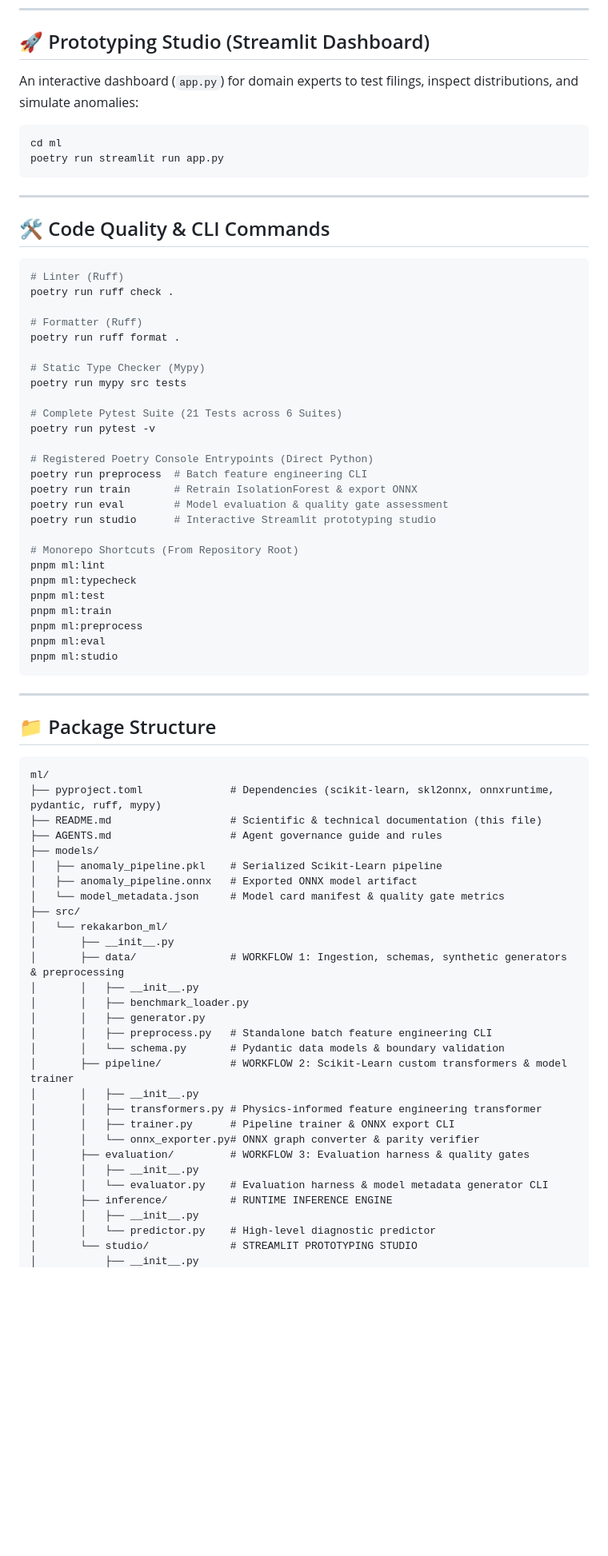
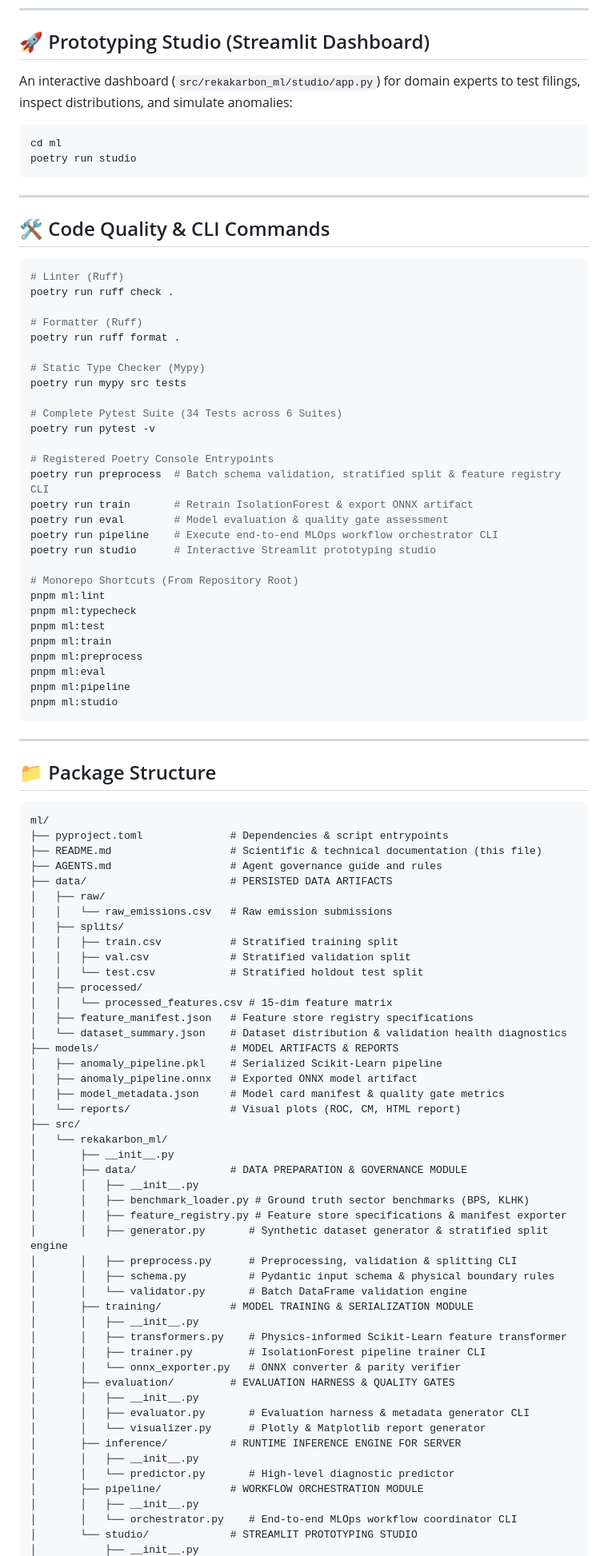
Before and after one commit to SYNETRATECH/RekaKarbon, a Markdown page: ml/README.md, the part around one of its changes. Shown at 80% size. Rendered like a GitHub page; blank space fills up the shorter version.

````diff
--- a/ml/README.md
+++ b/ml/README.md
@@ -233,11 +248,11 @@ export class MlAuditEngineService implements OnModuleInit {
 
 ## 🚀 Prototyping Studio (Streamlit Dashboard)
 
-An interactive dashboard (`app.py`) for domain experts to test filings, inspect distributions, and simulate anomalies:
+An interactive dashboard (`src/rekakarbon_ml/studio/app.py`) for domain experts to test filings, inspect distributions, and simulate anomalies:
 
 ```bash
 cd ml
-poetry run streamlit run app.py
+poetry run studio
 ```
 
 ---
@@ -254,13 +269,14 @@ poetry run ruff format .
 # Static Type Checker (Mypy)
 poetry run mypy src tests
 
-# Complete Pytest Suite (21 Tests across 6 Suites)
+# Complete Pytest Suite (34 Tests across 6 Suites)
 poetry run pytest -v
 
-# Registered Poetry Console Entrypoints (Direct Python)
-poetry run preprocess  # Batch feature engineering CLI
-poetry run train       # Retrain IsolationForest & export ONNX
+# Registered Poetry Console Entrypoints
+poetry run preprocess  # Batch schema validation, stratified split & feature registry CLI
+poetry run train       # Retrain IsolationForest & export ONNX artifact
 poetry run eval        # Model evaluation & quality gate assessment
+poetry run pipeline    # Execute end-to-end MLOps workflow orchestrator CLI
 poetry run studio      # Interactive Streamlit prototyping studio
 
 # Monorepo Shortcuts (From Repository Root)
@@ -270,6 +286,7 @@ pnpm ml:test
 pnpm ml:train
 pnpm ml:preprocess
 pnpm ml:eval
+pnpm ml:pipeline
 pnpm ml:studio
 ```
 
@@ -279,32 +296,50 @@ pnpm ml:studio
 
 ```
 ml/
-├── pyproject.toml              # Dependencies (scikit-learn, skl2onnx, onnxruntime, pydantic, ruff, mypy)
+├── pyproject.toml              # Dependencies & script entrypoints
 ├── README.md                   # Scientific & technical documentation (this file)
 ├── AGENTS.md                   # Agent governance guide and rules
-├── models/
+├── data/                       # PERSISTED DATA ARTIFACTS
+│   ├── raw/
+│   │   └── raw_emissions.csv   # Raw emission submissions
+│   ├── splits/
+│   │   ├── train.csv           # Stratified training split
+│   │   ├── val.csv             # Stratified validation split
+│   │   └── test.csv            # Stratified holdout test split
+│   ├── processed/
+│   │   └── processed_features.csv # 15-dim feature matrix
+│   ├── feature_manifest.json   # Feature store registry specifications
+│   └── dataset_summary.json    # Dataset distribution & validation health diagnostics
+├── models/                     # MODEL ARTIFACTS & REPORTS
 │   ├── anomaly_pipeline.pkl    # Serialized Scikit-Learn pipeline
 │   ├── anomaly_pipeline.onnx   # Exported ONNX model artifact
-│   └── model_metadata.json     # Model card manifest & quality gate metrics
+│   ├── model_metadata.json     # Model card manifest & quality gate metrics
+│   └── reports/                # Visual plots (ROC, CM, HTML report)
 ├── src/
 │   └── rekakarbon_ml/
 │       ├── __init__.py
-│       ├── data/               # WORKFLOW 1: Ingestion, schemas, synthetic generators & preprocessing
+│       ├── data/               # DATA PREPARATION & GOVERNANCE MODULE
 │       │   ├── __init__.py
-│       │   ├── benchmark_loader.py
-│       │   ├── generator.py
-│       │   ├── preprocess.py   # Standalone batch feature engineering CLI
-│       │   └── schema.py       # Pydantic data models & boundary validation
-│       ├── pipeline/           # WORKFLOW 2: Scikit-Learn custom transformers & model trainer
+│       │   ├── benchmark_loader.py # Ground truth sector benchmarks (BPS, KLHK)
+│       │   ├── feature_registry.py # Feature store specifications & manifest exporter
+│       │   ├── generator.py       # Synthetic dataset generator & stratified split engine
+│       │   ├── preprocess.py      # Preprocessing, validation & splitting CLI
+│       │   ├── schema.py          # Pydantic input schema & physical boundary rules
+│       │   └── validator.py       # Batch DataFrame validation engine
+│       ├── training/           # MODEL TRAINING & SERIALIZATION MODULE
 │       │   ├── __init__.py
-│       │   ├── transformers.py # Physics-informed feature engineering transformer
-│       │   ├── trainer.py      # Pipeline trainer & ONNX export CLI
-│       │   └── onnx_exporter.py# ONNX graph converter & parity verifier
-│       ├── evaluation/         # WORKFLOW 3: Evaluation harness & quality gates
+│       │   ├── transformers.py    # Physics-informed Scikit-Learn feature transformer
+│       │   ├── trainer.py         # IsolationForest pipeline trainer CLI
+│       │   └── onnx_exporter.py   # ONNX converter & parity verifier
+│       ├── evaluation/         # EVALUATION HARNESS & QUALITY GATES
 │       │   ├── __init__.py
-│       │   └── evaluator.py    # Evaluation harness & model metadata generator CLI
-│       ├── inference/          # RUNTIME INFERENCE ENGINE
+│       │   ├── evaluator.py       # Evaluation harness & metadata generator CLI
+│       │   └── visualizer.py      # Plotly & Matplotlib report generator
+│       ├── inference/          # RUNTIME INFERENCE ENGINE FOR SERVER
 │       │   ├── __init__.py
-│       │   └── predictor.py    # High-level diagnostic predictor
+│       │   └── predictor.py       # High-level diagnostic predictor
+│       ├── pipeline/           # WORKFLOW ORCHESTRATION MODULE
+│       │   ├── __init__.py
+│       │   └── orchestrator.py    # End-to-end MLOps workflow coordinator CLI
 │       └── studio/             # STREAMLIT PROTOTYPING STUDIO
 │           ├── __init__.py
````
Also changed, not shown: other parts of ml/README.md (+49 -34 lines), ml/AGENTS.md (+55 -34 lines).
